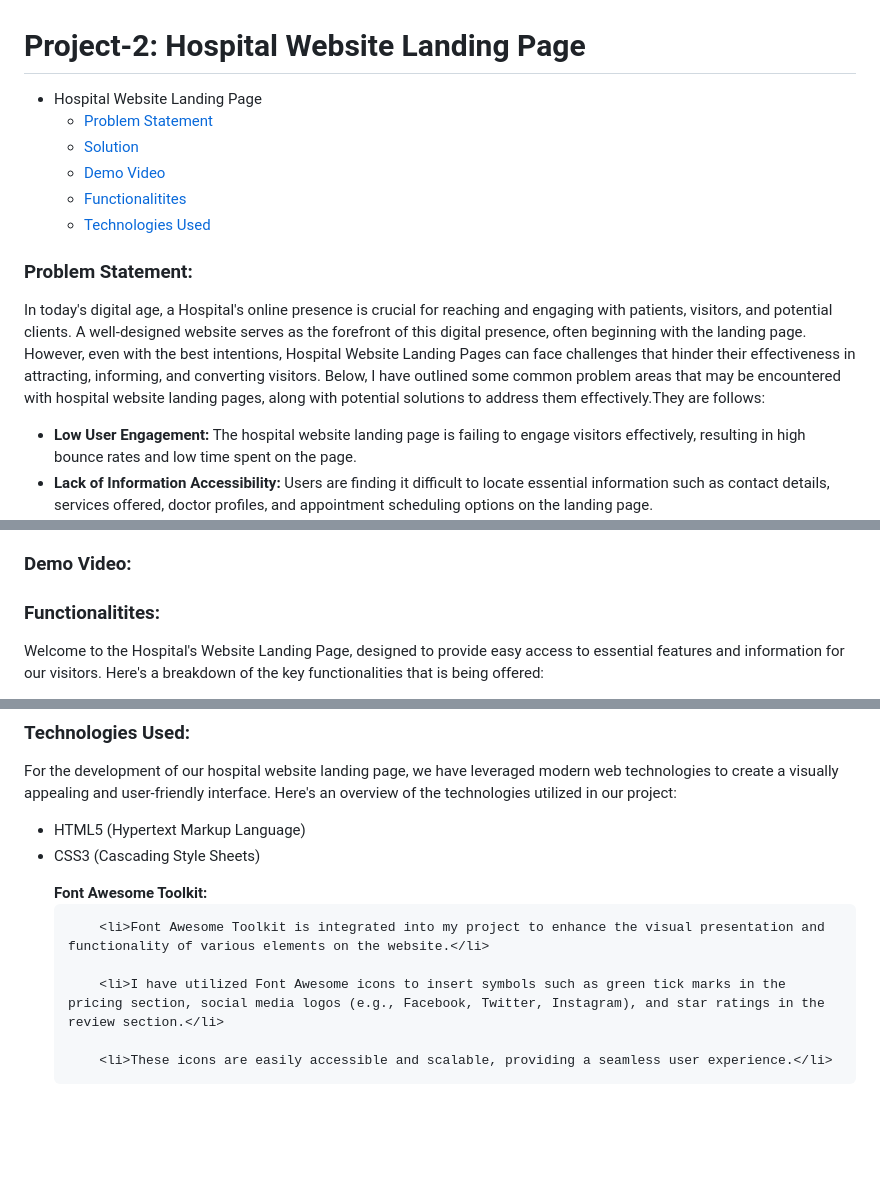
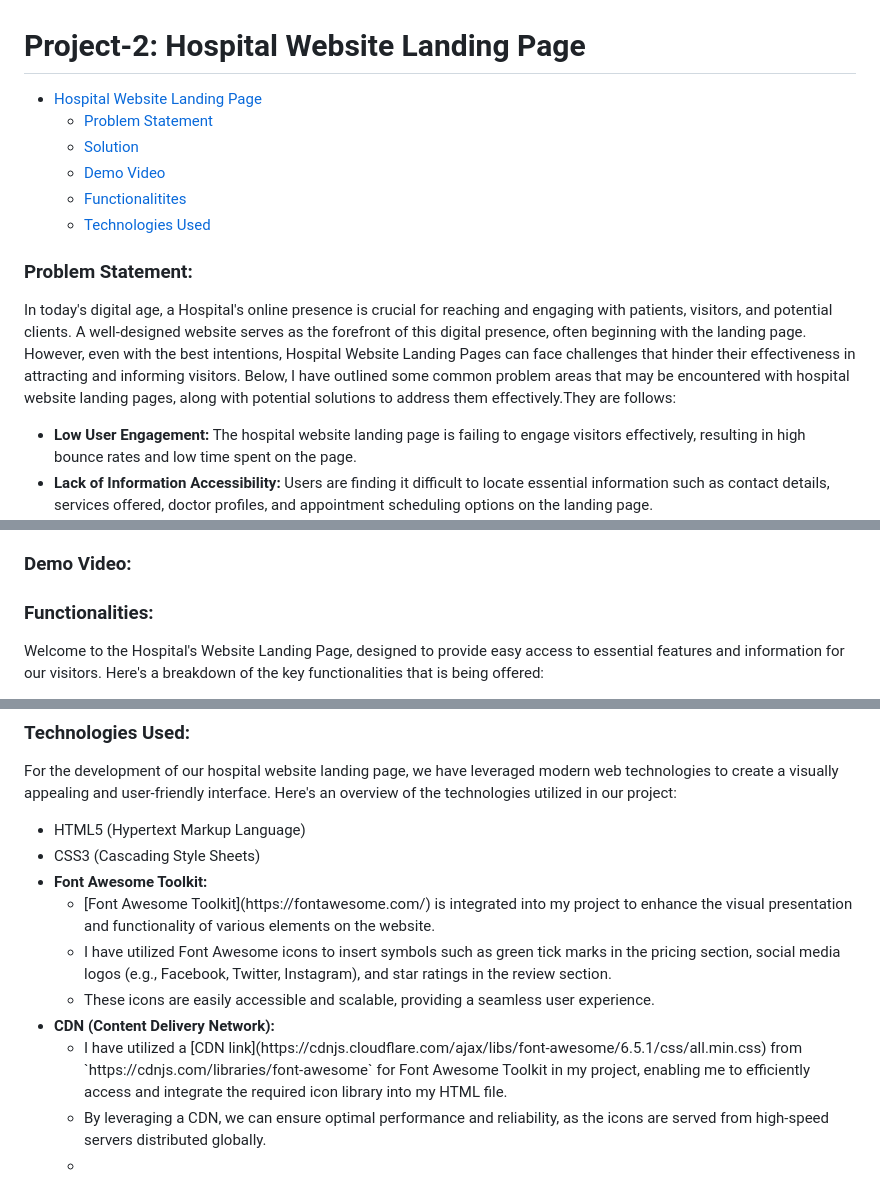
Before and after one commit to shreya-paul-17/Milestone-1-Exam, a Markdown page: Project-2/README.md, 3 parts joined by grey strips. GitHub-like rendering; blank space fills up the shorter version.

```diff
--- a/Project-2/README.md
+++ b/Project-2/README.md
@@ -1,6 +1,6 @@
 # Project-2: Hospital Website Landing Page
 
-- Hospital Website Landing Page
+- [Hospital Website Landing Page](#hospital-website-landing-page)
     - [Problem Statement](#problem-statement)
     - [Solution](#solution)
     - [Demo Video](#demo-video)
@@ -9,7 +9,7 @@
 
 ### Problem Statement:
 
-In today's digital age, a Hospital's online presence is crucial for reaching and engaging with patients, visitors, and potential clients. A well-designed website serves as the forefront of this digital presence, often beginning with the landing page. However, even with the best intentions, Hospital Website Landing Pages can face challenges that hinder their effectiveness in attracting, informing, and converting visitors. Below, I have outlined some common problem areas that may be encountered with hospital website landing pages, along with potential solutions to address them effectively.They are follows:
+In today's digital age, a Hospital's online presence is crucial for reaching and engaging with patients, visitors, and potential clients. A well-designed website serves as the forefront of this digital presence, often beginning with the landing page. However, even with the best intentions, Hospital Website Landing Pages can face challenges that hinder their effectiveness in attracting and informing visitors. Below, I have outlined some common problem areas that may be encountered with hospital website landing pages, along with potential solutions to address them effectively.They are follows:
 
 * <strong>Low User Engagement:</strong> The hospital website landing page is failing to engage visitors effectively, resulting in high bounce rates and low time spent on the page.
 * <strong>Lack of Information Accessibility:</strong> Users are finding it difficult to locate essential information such as contact details, services offered, doctor profiles, and appointment scheduling options on the landing page.
@@ -52,7 +52,7 @@ In today's digital age, a Hospital's online presence is crucial for reaching and
 ### Demo Video:
 
 
-### Functionalitites:
+### Functionalities:
 
 Welcome to the Hospital's Website Landing Page, designed to provide easy access to essential features and information for our visitors. Here's a breakdown of the key functionalities that is being offered:
 
@@ -89,12 +89,24 @@ For the development of our hospital website landing page, we have leveraged mode
 
 * HTML5 (Hypertext Markup Language)
 * CSS3 (Cascading Style Sheets)
- <ul>
-    <strong>Font Awesome Toolkit:</strong>
-
-        <li>Font Awesome Toolkit is integrated into my project to enhance the visual presentation and functionality of various elements on the website.</li>
-
-        <li>I have utilized Font Awesome icons to insert symbols such as green tick marks in the pricing section, social media logos (e.g., Facebook, Twitter, Instagram), and star ratings in the review section.</li>
-
-        <li>These icons are easily accessible and scalable, providing a seamless user experience.</li>
-</ul>
+* <strong>Font Awesome Toolkit:</strong>
+    <ul>
+    <li>
+        [Font Awesome Toolkit](https://fontawesome.com/) is integrated into my project to enhance the visual presentation and functionality of various elements on the website.
+    </li>
+    <li>
+        I have utilized Font Awesome icons to insert symbols such as green tick marks in the pricing section, social media logos (e.g., Facebook, Twitter, Instagram), and star ratings in the review section.
+    </li>
+    <li>
+        These icons are easily accessible and scalable, providing a seamless user experience.
+    </li>
+    </ul>
+* <strong>CDN (Content Delivery Network):</strong>
+    <ul>
+    <li>
+        I have utilized a [CDN link](https://cdnjs.cloudflare.com/ajax/libs/font-awesome/6.5.1/css/all.min.css) from `https://cdnjs.com/libraries/font-awesome` for Font Awesome Toolkit in my project, enabling me to efficiently access and integrate the required icon library into my HTML file.
+    </li>
+    <li>
+        By leveraging a CDN, we can ensure optimal performance and reliability, as the icons are served from high-speed servers distributed globally.
+    </li>
+    <li>
```
Also changed, not shown: other parts of Project-2/README.md (+2 -2 lines).
